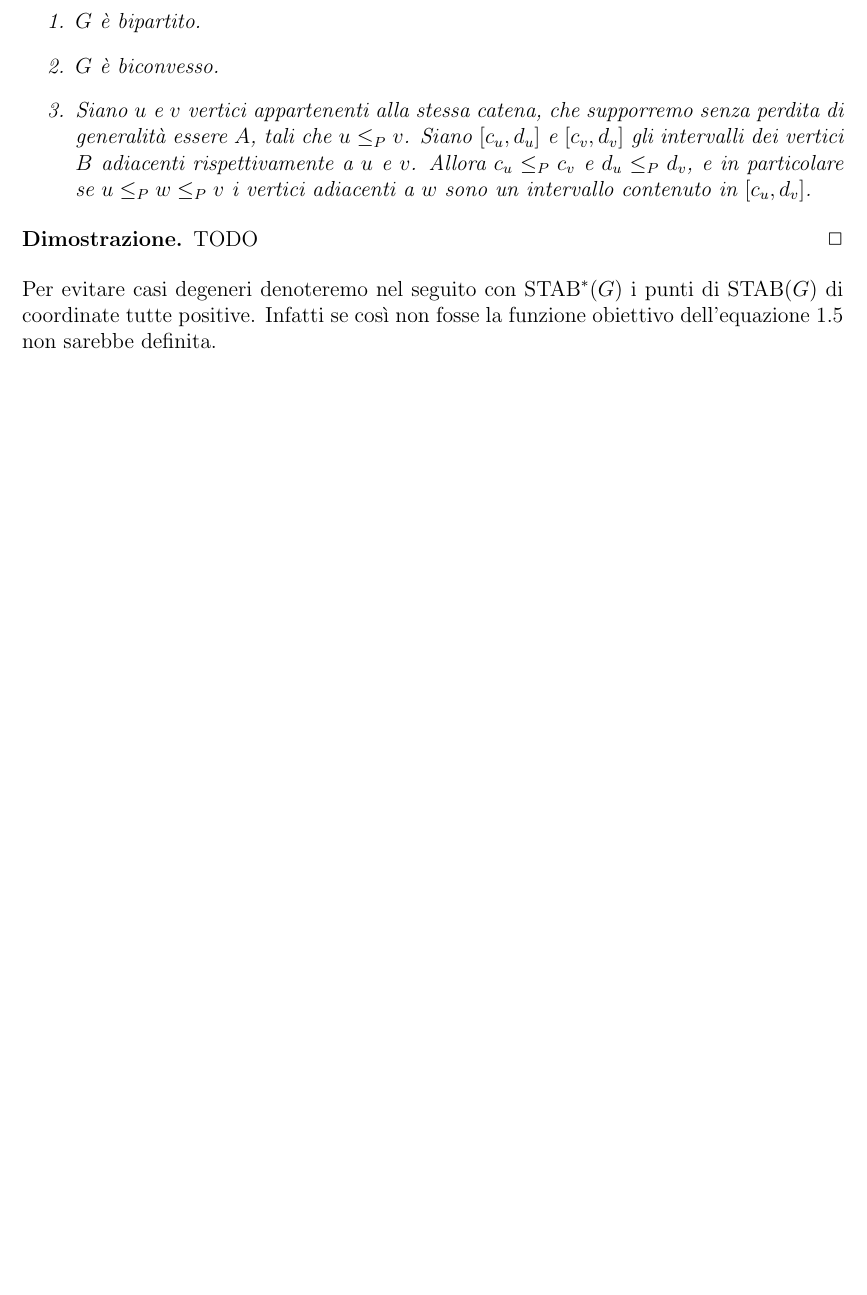
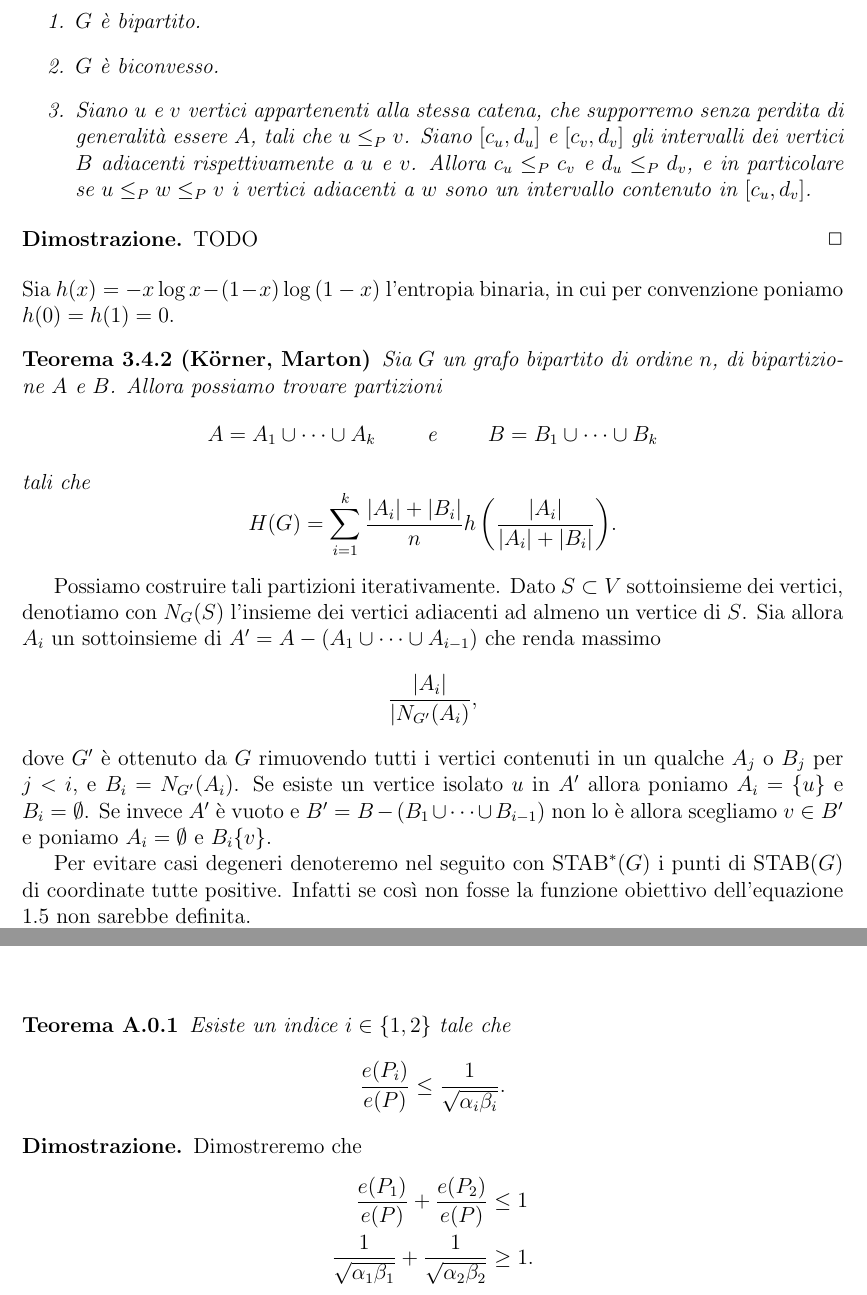
Before and after one commit to Jacquerie/Thesis, a LaTeX book (tesi.tex, which reads appendice.tex, capitolo3.tex): part of page 25 of 31 before the commit and two parts of pages 25 and 31 of 32 after it, the two joined at a grey line, cut so that both start at the same text, the shorter picture padded with empty space. Compiled offline with pdfLaTeX.

Commit message:
Added the theorem about the entropy of bipartite graphs.

```diff
--- a/appendice.tex
+++ b/appendice.tex
@@ -1,2 +1,13 @@
 \appendix
 \chapter{Dimostrazione di \ref{appendixlemma}}
+
+\begin{theorem}
+    Esiste un indice \(i\in\{1,2\}\) tale che \[\frac{e(P_i)}{e(P)}\le\frac{1}{\sqrt{\alpha_i\beta_i}}.\]
+\end{theorem}
+\begin{proof}
+    Dimostreremo che
+    \begin{align}
+        \frac{e(P_1)}{e(P)}+\frac{e(P_2)}{e(P)}&\le 1 \nonumber \\
+        \frac{1}{\sqrt{\alpha_1\beta_1}}+\frac{1}{\sqrt{\alpha_2\beta_2}}&\ge 1. \nonumber
+    \end{align}
+\end{proof}
--- a/capitolo3.tex
+++ b/capitolo3.tex
@@ -158,6 +158,18 @@ Sia \(\tilde{h}\) l'entropia di Shannon della probabilità discreta \(\left\{\fr
 \begin{proof}
 	TODO\qed
 \end{proof}
+Sia \(h(x)=-x\log{x}-(1-x)\log{(1-x)}\) l'entropia binaria, in cui per convenzione poniamo \(h(0)=h(1)=0\).
+\begin{theorem}[K\"orner, Marton]
+    Sia \(G\) un grafo bipartito di ordine \(n\), di bipartizione \(A\) e \(B\). Allora possiamo trovare partizioni
+    \[A=A_1\cup\dots\cup A_k\qquad\text{ e }\qquad B=B_1\cup\dots\cup B_k\]
+    tali che
+    \[H(G)=\sum_{i=1}^k{\frac{|A_i|+|B_i|}{n}h\left(\frac{|A_i|}{|A_i|+|B_i|}\right)}.\]
+\end{theorem}
+
+Possiamo costruire tali partizioni iterativamente. Dato \(S\subset V\) sottoinsieme dei vertici, denotiamo con \(N_G(S)\) l'insieme dei vertici adiacenti ad almeno un vertice di \(S\). Sia allora \(A_i\) un sottoinsieme di \(A'=A-(A_1\cup\dots\cup A_{i-1})\) che renda massimo
+\[\frac{|A_i|}{|N_{G'}(A_i)},\]
+dove \(G'\) \`e ottenuto da \(G\) rimuovendo tutti i vertici contenuti in un qualche \(A_j\) o \(B_j\) per \(j<i\), e \(B_i=N_{G'}(A_i)\). Se esiste un vertice isolato \(u\) in \(A'\) allora poniamo \(A_i=\{u\}\) e \(B_i=\emptyset\). Se invece \(A'\) \`e vuoto e \(B'=B-(B_1\cup\dots\cup B_{i-1})\) non lo \`e allora scegliamo \(v\in B'\) e poniamo \(A_i=\emptyset\) e \(B_i\{v\}\).
+
 Per evitare casi degeneri denoteremo nel seguito con \(\text{STAB}^{*}(G)\) i punti di \(\text{STAB}(G)\) di coordinate tutte positive. Infatti se così non fosse la funzione obiettivo dell'equazione \ref{eq:entropythree} non sarebbe definita.
 
 Nel caso di grafi bipartiti possiamo semplificare il lemma \ref{chvatallemma}. Abbiamo allora che
```
Also changed, not shown: tesi.pdf.
